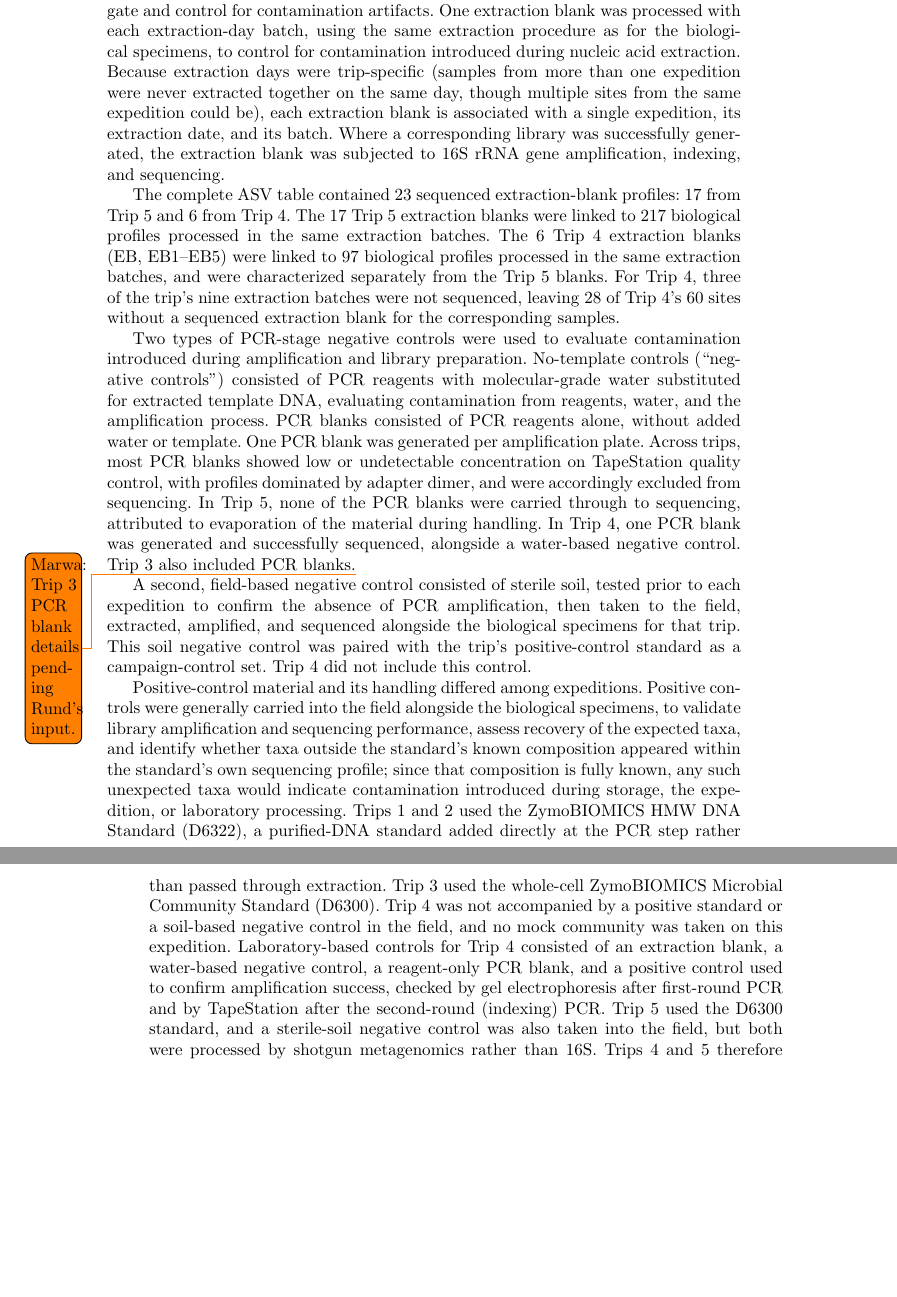
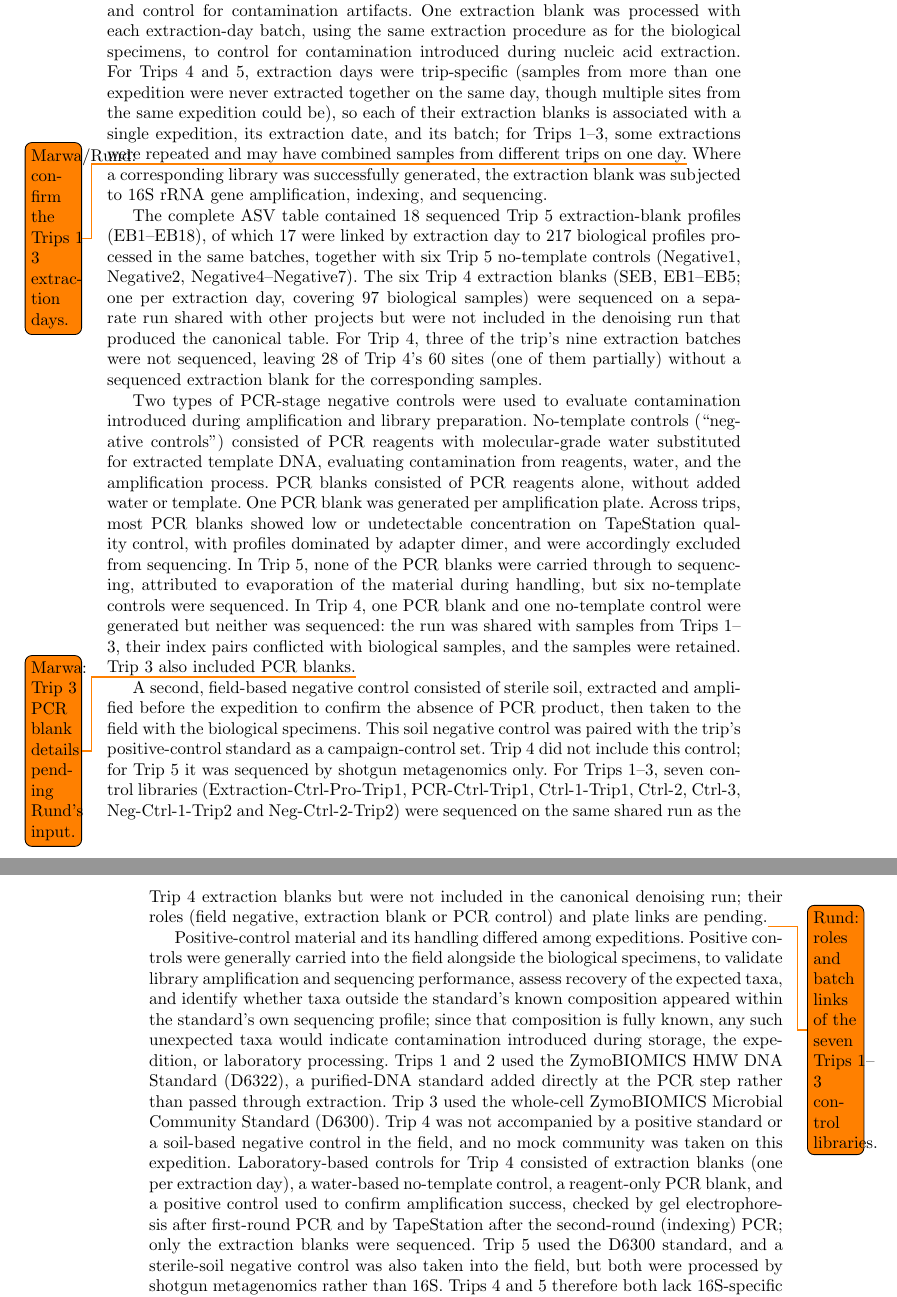
Before and after one commit to bio-ontology-research-group/empty-quarter-ecology-data, a LaTeX paper (paper/sn-article.tex, which reads paper/02_methods.tex): two parts of pages 7 and 8 of 41 before the commit and two parts of pages 7 and 8 of 42 after it, joined at a grey line, cut so that both start at the same text, the shorter picture padded with empty space. Compiled offline with pdfLaTeX.

Commit message:
methods: control inventory per Marwa Abdelhakim (30 Aug); ORCIDs for Derouiche and Niu
Trip 4 PCR blank and no-template control were not sequenced (index
conflicts with Trips 1-3 on the shared run); the ASV table holds 18 Trip 5
extraction blanks and 6 Trip 5 no-template controls; the six Trip 4
extraction blanks and seven Trip 1-3 control libraries were sequenced on
the shared run but never denoised; extraction days were trip-specific for
Trips 4-5 only; the Trip 5 sterile-soil field negative was sequenced by
shotgun only. Todos left for Rund's pending answers. PDFs and manifest
rebuilt.

Claude-Session: https://claude.ai/code/session_016mcj6d3rp3TNCEazQgWjj8

```diff
--- a/paper/02_methods.tex
+++ b/paper/02_methods.tex
@@ -99,24 +99,28 @@ We included positive and negative controls for each sampling campaign
 to mitigate and control for contamination artifacts. One extraction
 blank was processed with each extraction-day batch, using the same
 extraction procedure as for the biological specimens, to control for
-contamination introduced during nucleic acid extraction. Because
-extraction days were trip-specific (samples from more than one
+contamination introduced during nucleic acid extraction. For Trips~4
+and 5, extraction days were trip-specific (samples from more than one
 expedition were never extracted together on the same day, though
-multiple sites from the same expedition could be), each extraction
-blank is associated with a single expedition, its extraction date, and
-its batch. Where a corresponding library was successfully generated,
+multiple sites from the same expedition could be), so each of their
+extraction blanks is associated with a single expedition, its
+extraction date, and its batch; for Trips~1--3, some extractions were
+repeated and may have combined samples from different trips on one
+day.\todo{Marwa/Rund: confirm the Trips~1--3 extraction days.} Where a corresponding library was successfully generated,
 the extraction blank was subjected to 16S rRNA gene amplification,
 indexing, and sequencing.
 
-The complete ASV table contained 23 sequenced extraction-blank
-profiles: 17 from Trip~5 and 6 from Trip~4. The 17 Trip~5 extraction
-blanks were linked to 217 biological profiles processed in the same
-extraction batches. The 6 Trip~4 extraction blanks (EB, EB1--EB5) were
-linked to 97 biological profiles processed in the same extraction
-batches, and were characterized separately from the Trip~5 blanks. For
-Trip~4, three of the trip's nine extraction batches were not
-sequenced, leaving 28 of Trip~4's 60 sites without a sequenced
-extraction blank for the corresponding samples.
+The complete ASV table contained 18 sequenced Trip~5 extraction-blank
+profiles (EB1--EB18), of which 17 were linked by extraction day to 217
+biological profiles processed in the same batches, together with six
+Trip~5 no-template controls (Negative1, Negative2, Negative4--Negative7).
+The six Trip~4 extraction blanks (SEB, EB1--EB5; one per extraction
+day, covering 97 biological samples) were sequenced on a separate run
+shared with other projects but were not included in the denoising run
+that produced the canonical table. For Trip~4, three of the trip's
+nine extraction batches were not sequenced, leaving 28 of Trip~4's 60
+sites (one of them partially) without a sequenced extraction blank for
+the corresponding samples.
 
 Two types of PCR-stage negative controls were used to evaluate
 contamination introduced during amplification and library
@@ -130,17 +134,27 @@ undetectable concentration on TapeStation quality control, with
 profiles dominated by adapter dimer, and were accordingly excluded
 from sequencing. In Trip~5, none of the PCR blanks were carried
 through to sequencing, attributed to evaporation of the material
-during handling. In Trip~4, one PCR blank was generated and
-successfully sequenced, alongside a water-based negative control.
+during handling, but six no-template controls were sequenced. In
+Trip~4, one PCR blank and one no-template control were generated but
+neither was sequenced: the run was shared with samples from
+Trips~1--3, their index pairs conflicted with biological samples, and
+the samples were retained.
 Trip~3 also included PCR blanks.\todo{Marwa: Trip~3 PCR blank details
 pending Rund's input.}
 
 A second, field-based negative control consisted of sterile soil,
-tested prior to each expedition to confirm the absence of PCR
-amplification, then taken to the field, extracted, amplified, and
-sequenced alongside the biological specimens for that trip. This soil
-negative control was paired with the trip's positive-control standard
-as a campaign-control set. Trip~4 did not include this control.
+extracted and amplified before the expedition to confirm the absence
+of PCR product, then taken to the field with the biological specimens.
+This soil negative control was paired with the trip's positive-control
+standard as a campaign-control set. Trip~4 did not include this
+control; for Trip~5 it was sequenced by shotgun metagenomics only. For
+Trips~1--3, seven control libraries (Extraction-Ctrl-Pro-Trip1,
+PCR-Ctrl-Trip1, Ctrl-1-Trip1, Ctrl-2, Ctrl-3, Neg-Ctrl-1-Trip2 and
+Neg-Ctrl-2-Trip2) were sequenced on the same shared run as the Trip~4
+extraction blanks but were not included in the canonical denoising
+run; their roles (field negative, extraction blank or PCR control) and
+plate links are pending.\todo{Rund: roles and batch links of the seven
+Trips~1--3 control libraries.}
 
 Positive-control material and its handling differed among
 expeditions. Positive controls were generally carried into the field
@@ -156,11 +170,12 @@ than passed through extraction. Trip~3 used the whole-cell ZymoBIOMICS
 Microbial Community Standard (D6300). Trip~4 was not accompanied by a
 positive standard or a soil-based negative control in the field, and
 no mock community was taken on this expedition. Laboratory-based
-controls for Trip~4 consisted of an extraction blank, a water-based
-negative control, a reagent-only PCR blank, and a positive control
-used to confirm amplification success, checked by gel electrophoresis
-after first-round PCR and by TapeStation after the second-round
-(indexing) PCR. Trip~5 used the D6300 standard, and a sterile-soil
+controls for Trip~4 consisted of extraction blanks (one per extraction
+day), a water-based no-template control, a reagent-only PCR blank, and
+a positive control used to confirm amplification success, checked by
+gel electrophoresis after first-round PCR and by TapeStation after the
+second-round (indexing) PCR; only the extraction blanks were
+sequenced. Trip~5 used the D6300 standard, and a sterile-soil
 negative control was also taken into the field, but both were
 processed by shotgun metagenomics rather than 16S. Trips~4 and 5
 therefore both lack 16S-specific positive-control validation, for
```
Also changed, not shown: comments-2026-08-29.md (+6 -0 lines), paper/sn-article.tex (+2 -0 lines), FILE_MANIFEST.tsv, paper/sn-article.pdf.
